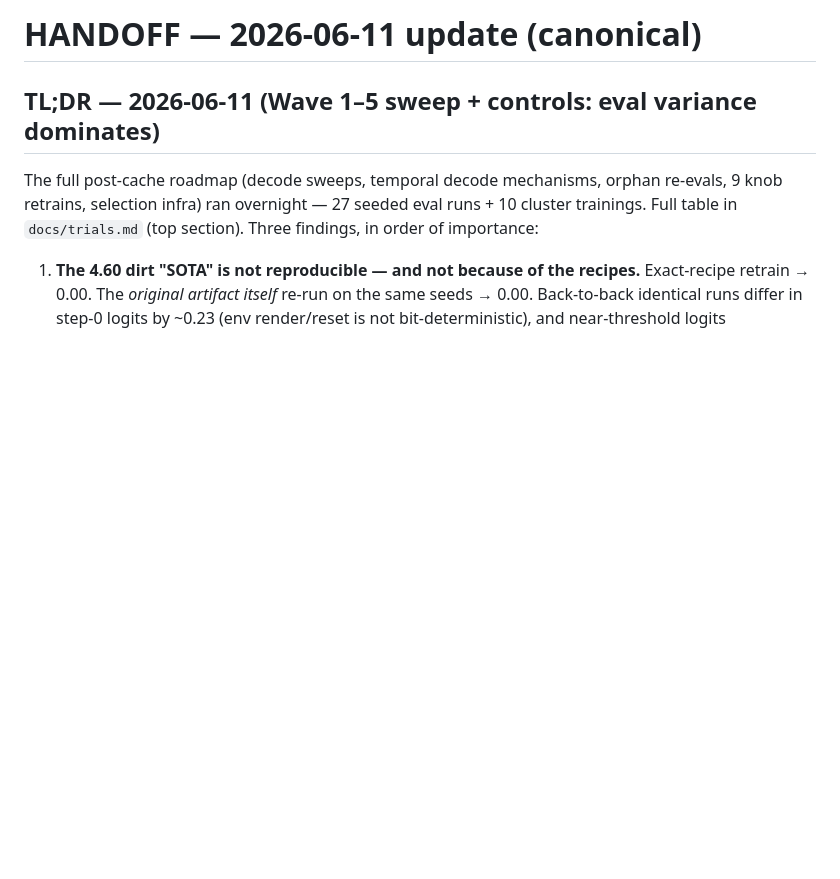
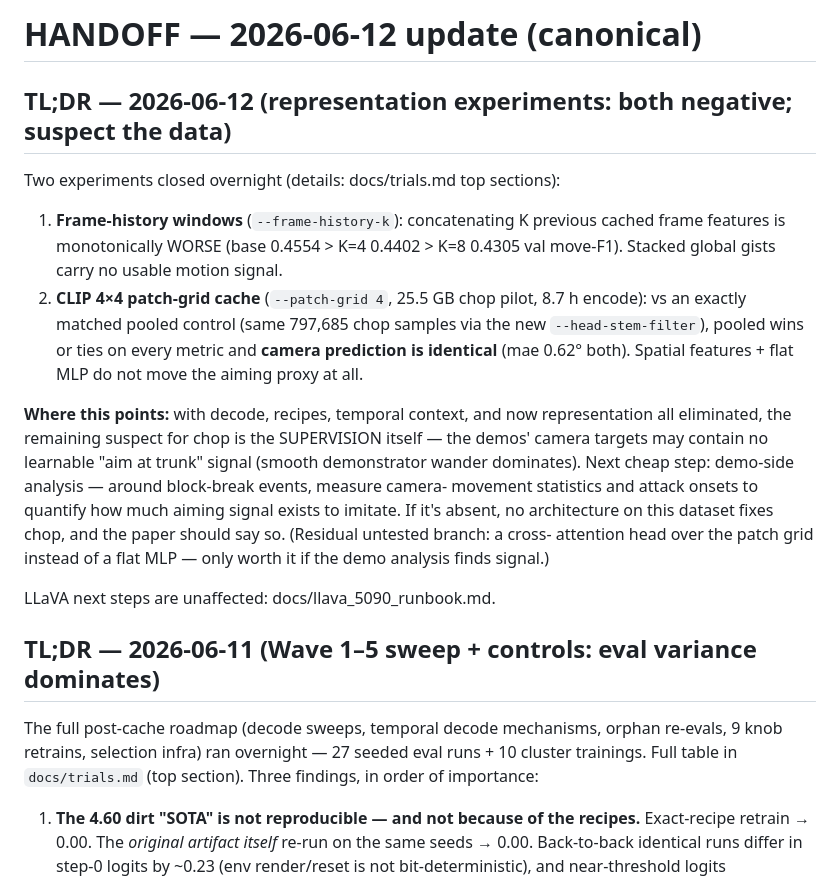
Before and after one commit to DACN-1/MC-AI, a Markdown page: docs/HANDOFF.md, the part around the change. Rendered like a GitHub page; blank space fills up the shorter version.

```diff
--- a/docs/HANDOFF.md
+++ b/docs/HANDOFF.md
@@ -1,4 +1,31 @@
-# HANDOFF — 2026-06-11 update (canonical)
+# HANDOFF — 2026-06-12 update (canonical)
+
+## TL;DR — 2026-06-12 (representation experiments: both negative; suspect the data)
+
+Two experiments closed overnight (details: docs/trials.md top sections):
+
+1. **Frame-history windows** (`--frame-history-k`): concatenating K previous
+   cached frame features is monotonically WORSE (base 0.4554 > K=4 0.4402 >
+   K=8 0.4305 val move-F1). Stacked global gists carry no usable motion
+   signal.
+2. **CLIP 4×4 patch-grid cache** (`--patch-grid 4`, 25.5 GB chop pilot, 8.7 h
+   encode): vs an exactly matched pooled control (same 797,685 chop
+   samples via the new `--head-stem-filter`), pooled wins or ties on every
+   metric and **camera prediction is identical** (mae 0.62° both). Spatial
+   features + flat MLP do not move the aiming proxy at all.
+
+**Where this points:** with decode, recipes, temporal context, and now
+representation all eliminated, the remaining suspect for chop is the
+SUPERVISION itself — the demos' camera targets may contain no learnable
+"aim at trunk" signal (smooth demonstrator wander dominates). Next cheap
+step: demo-side analysis — around block-break events, measure camera-
+movement statistics and attack onsets to quantify how much aiming signal
+exists to imitate. If it's absent, no architecture on this dataset fixes
+chop, and the paper should say so. (Residual untested branch: a cross-
+attention head over the patch grid instead of a flat MLP — only worth it if
+the demo analysis finds signal.)
+
+LLaVA next steps are unaffected: docs/llava_5090_runbook.md.
 
 ## TL;DR — 2026-06-11 (Wave 1–5 sweep + controls: eval variance dominates)
 
```
Also changed, not shown: docs/trials.md (+36 -0 lines).
